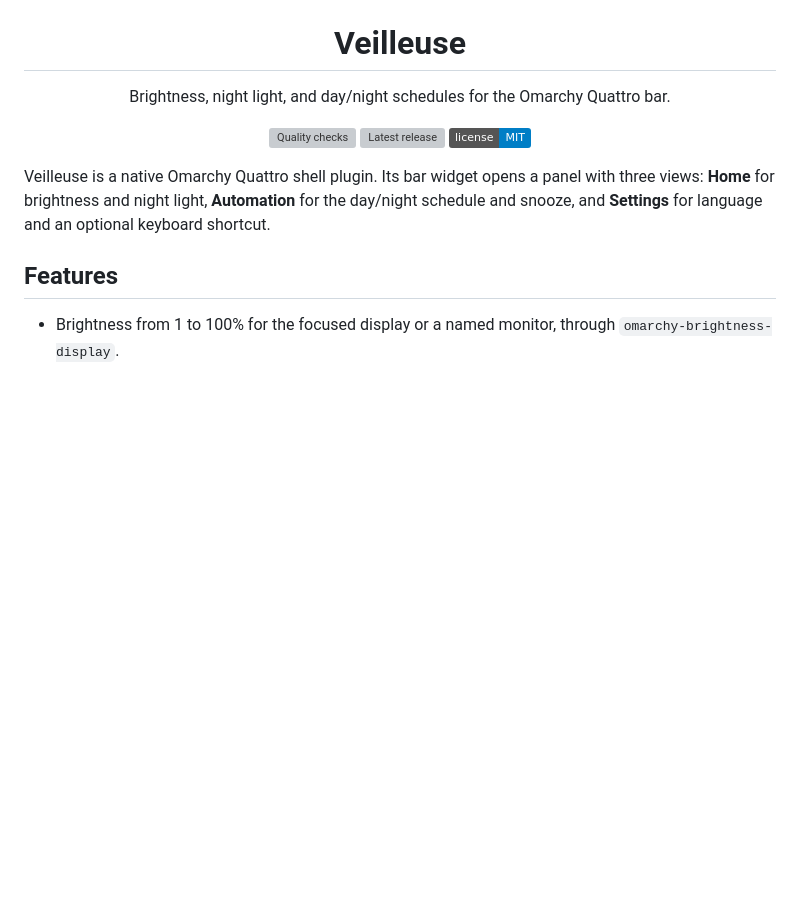
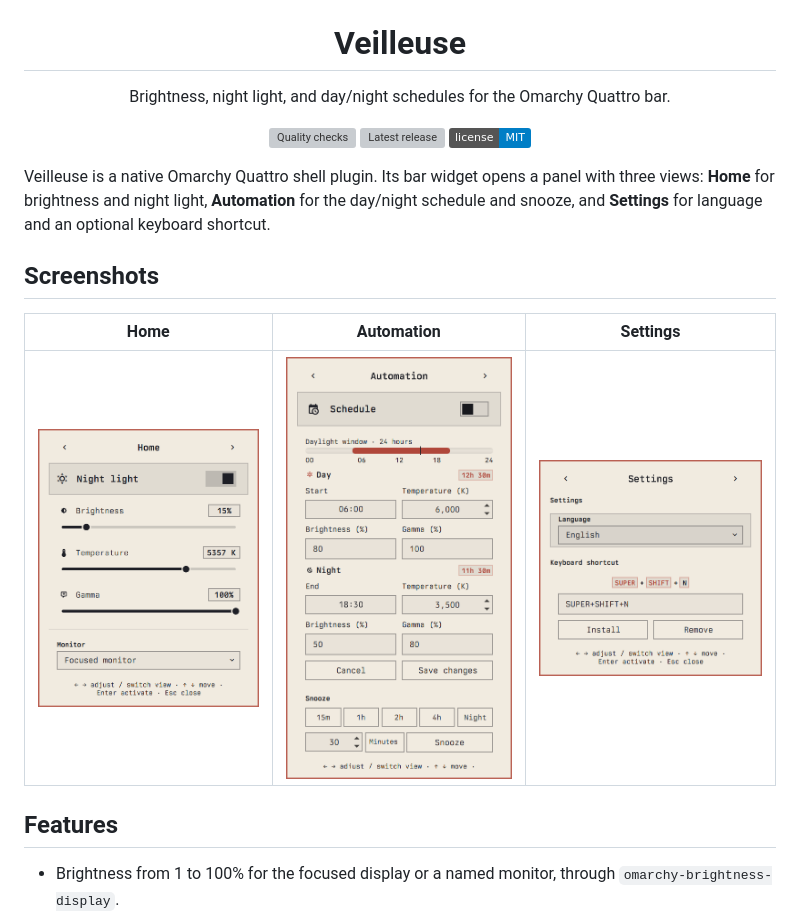
Before and after one commit to ZnOw01/Veilleuse, a Markdown page: README.md, the part around the change. GitHub-like rendering; pictures changed too: assets/automation.png (added), assets/settings.png (added), preview.png (added); badges without logos; blank space fills up the shorter version; grey boxes are pictures that could not be loaded.

Commit message:
docs: replace the panel screenshots
- Capture Home, Automation, and Settings from the compact panel.
- Add the screenshots back to the README.
- Prepare the 3.6.1 changelog entry.

```diff
--- a/README.md
+++ b/README.md
@@ -11,6 +11,12 @@ Brightness, night light, and day/night schedules for the Omarchy Quattro bar.
 </div>
 
 Veilleuse is a native Omarchy Quattro shell plugin. Its bar widget opens a panel with three views: **Home** for brightness and night light, **Automation** for the day/night schedule and snooze, and **Settings** for language and an optional keyboard shortcut.
+
+## Screenshots
+
+| Home | Automation | Settings |
+| :--: | :--------: | :------: |
+| <img src="preview.png" width="250" alt="Home view: night light toggle, brightness, temperature, gamma, and monitor selector"> | <img src="assets/automation.png" width="250" alt="Automation view: schedule toggle, day and night times, temperatures, brightness, gamma, and snooze controls"> | <img src="assets/settings.png" width="250" alt="Settings view: language selector and keyboard shortcut installer"> |
 
 ## Features
 
```
Also changed, not shown: CHANGELOG.md (+5 -0 lines), 1 other file.
